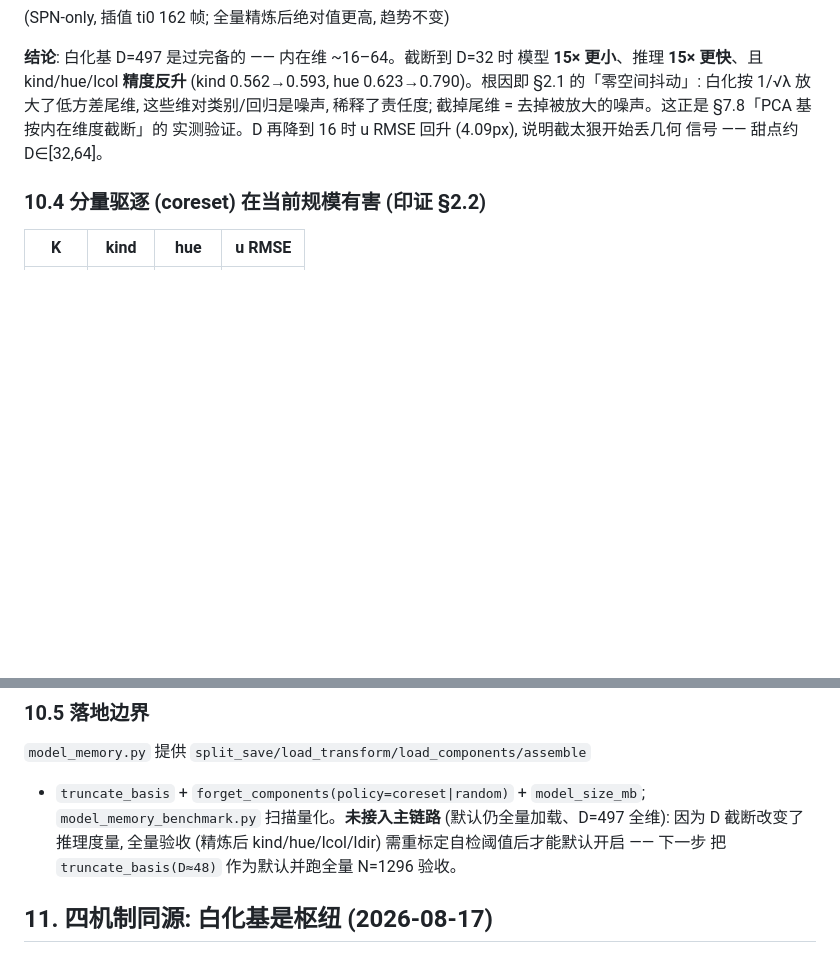
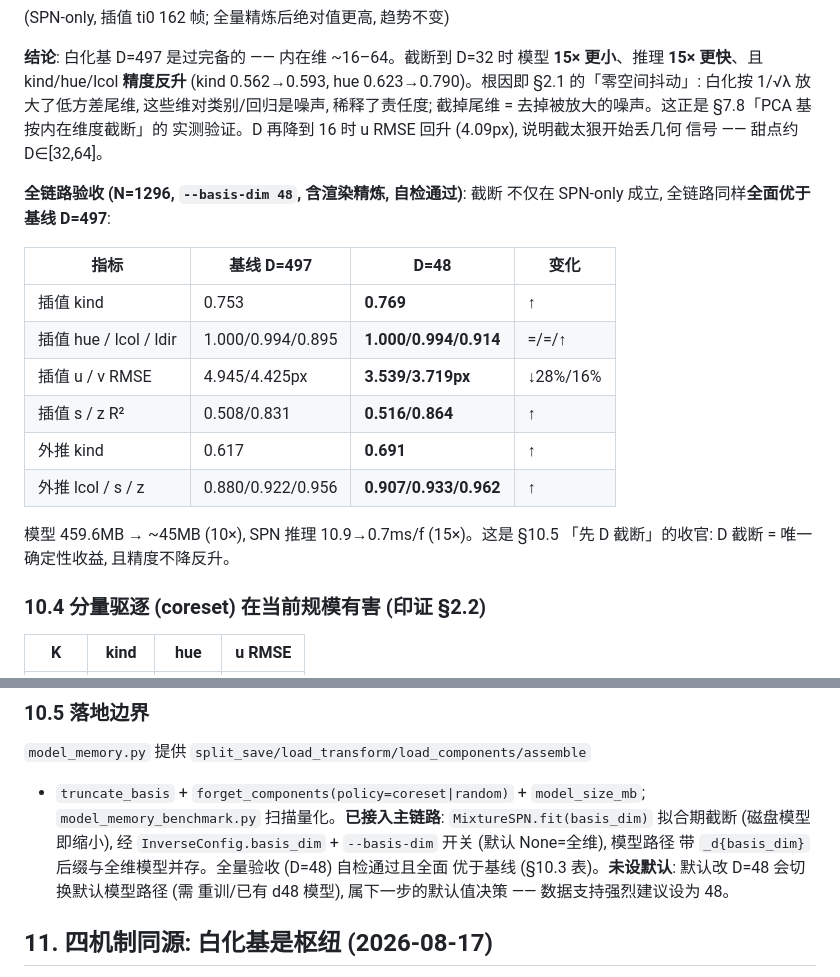
Before and after one commit to aki-xavier/conger, a Markdown page: docs/architecture.md, 2 parts joined by grey strips. GitHub-like rendering; blank space fills up the shorter version.

Commit message:
docs: §10.3 全链路验收 —— basis_dim=48 全面优于基线 D=497

```diff
--- a/docs/architecture.md
+++ b/docs/architecture.md
@@ -695,6 +695,21 @@ mlx `mx.load` 的 safetensors 是 mmap 惰性 (加载 459MB 仅 ~60ms, 真正
 实测验证。D 再降到 16 时 u RMSE 回升 (4.09px), 说明截太狠开始丢几何
 信号 —— 甜点约 D∈[32,64]。
 
+**全链路验收 (N=1296, `--basis-dim 48`, 含渲染精炼, 自检通过)**: 截断
+不仅在 SPN-only 成立, 全链路同样**全面优于基线 D=497**:
+
+| 指标 | 基线 D=497 | D=48 | 变化 |
+|---|---|---|---|
+| 插值 kind | 0.753 | **0.769** | ↑ |
+| 插值 hue / lcol / ldir | 1.000/0.994/0.895 | **1.000/0.994/0.914** | =/=/↑ |
+| 插值 u / v RMSE | 4.945/4.425px | **3.539/3.719px** | ↓28%/16% |
+| 插值 s / z R² | 0.508/0.831 | **0.516/0.864** | ↑ |
+| 外推 kind | 0.617 | **0.691** | ↑ |
+| 外推 lcol / s / z | 0.880/0.922/0.956 | **0.907/0.933/0.962** | ↑ |
+
+模型 459.6MB → ~45MB (10×), SPN 推理 10.9→0.7ms/f (15×)。这是 §10.5
+「先 D 截断」的收官: D 截断 = 唯一确定性收益, 且精度不降反升。
+
 ### 10.4 分量驱逐 (coreset) 在当前规模有害 (印证 §2.2)
 
 | K | kind | hue | u RMSE |
@@ -714,10 +729,12 @@ N=1296 时驱逐分量 (即使 greedy 最远点 coreset) 立刻掉精度 ——
 
 `model_memory.py` 提供 `split_save/load_transform/load_components/assemble`
 + `truncate_basis` + `forget_components(policy=coreset|random)` +
-`model_size_mb`; `model_memory_benchmark.py` 扫描量化。**未接入主链路**
-(默认仍全量加载、D=497 全维): 因为 D 截断改变了推理度量, 全量验收
-(精炼后 kind/hue/lcol/ldir) 需重标定自检阈值后才能默认开启 —— 下一步
-把 `truncate_basis(D≈48)` 作为默认并跑全量 N=1296 验收。
+`model_size_mb`; `model_memory_benchmark.py` 扫描量化。**已接入主链路**:
+`MixtureSPN.fit(basis_dim)` 拟合期截断 (磁盘模型即缩小), 经
+`InverseConfig.basis_dim` + `--basis-dim` 开关 (默认 None=全维), 模型路径
+带 `_d{basis_dim}` 后缀与全维模型并存。全量验收 (D=48) 自检通过且全面
+优于基线 (§10.3 表)。**未设默认**: 默认改 D=48 会切换默认模型路径 (需
+重训/已有 d48 模型), 属下一步的默认值决策 —— 数据支持强烈建议设为 48。
 
 ## 11. 四机制同源: 白化基是枢纽 (2026-08-17)
 
```
